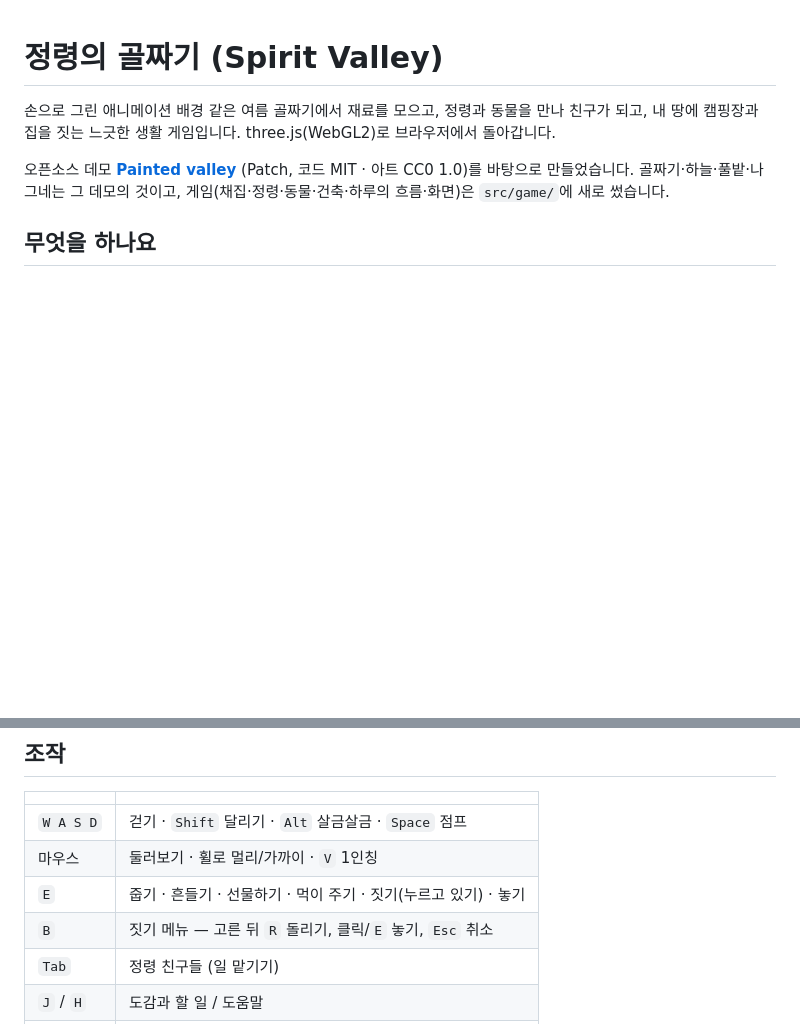
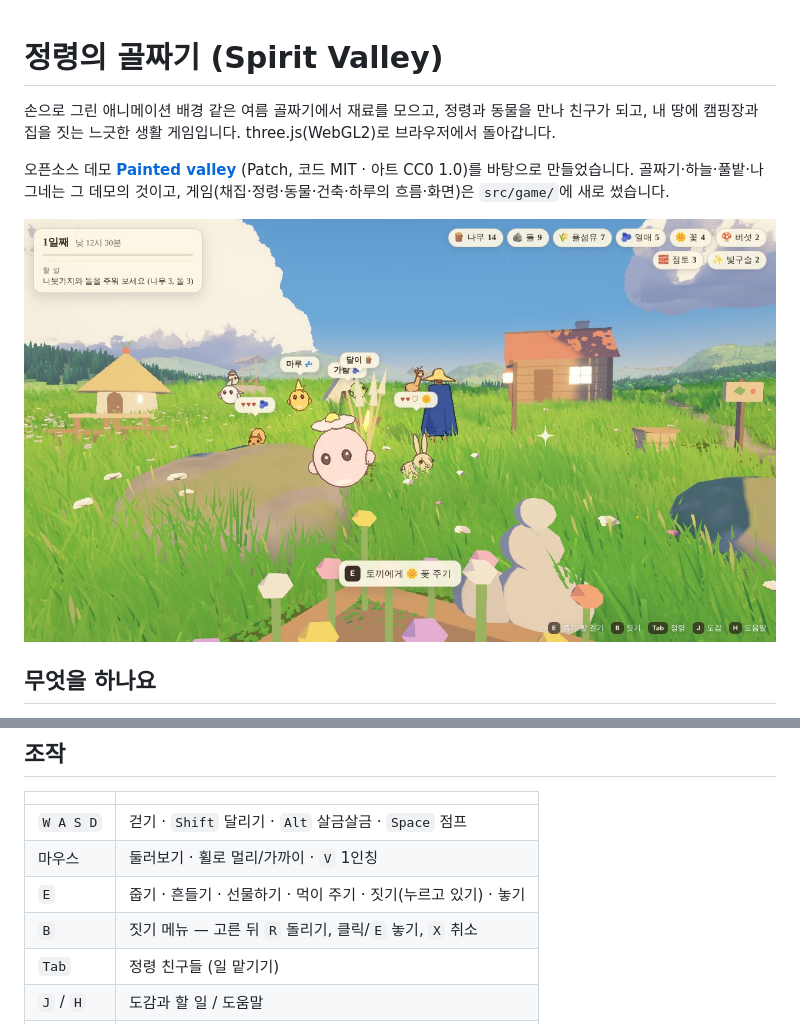
Before and after one commit to gaelstory/Dongsup, a Markdown page: README.md, 2 parts joined by grey strips. Rendered like a GitHub page; pictures changed too: shots/camp.jpg (added); blank space fills up the shorter version.

```diff
--- a/README.md
+++ b/README.md
@@ -3,6 +3,8 @@
 손으로 그린 애니메이션 배경 같은 여름 골짜기에서 재료를 모으고, 정령과 동물을 만나 친구가 되고, 내 땅에 캠핑장과 집을 짓는 느긋한 생활 게임입니다. three.js(WebGL2)로 브라우저에서 돌아갑니다.
 
 오픈소스 데모 **[Painted valley](https://patch.gg/blendi/painted-valley)** (Patch, 코드 MIT · 아트 CC0 1.0)를 바탕으로 만들었습니다. 골짜기·하늘·풀밭·나그네는 그 데모의 것이고, 게임(채집·정령·동물·건축·하루의 흐름·화면)은 `src/game/`에 새로 썼습니다.
+
+![내 땅의 캠핑장: 정령집과 오두막, 정령 친구들과 토끼, 사슴](shots/camp.jpg)
 
 ## 무엇을 하나요
 
@@ -21,7 +23,7 @@
 | `W A S D` | 걷기 · `Shift` 달리기 · `Alt` 살금살금 · `Space` 점프 |
 | 마우스 | 둘러보기 · 휠로 멀리/가까이 · `V` 1인칭 |
 | `E` | 줍기 · 흔들기 · 선물하기 · 먹이 주기 · 짓기(누르고 있기) · 놓기 |
-| `B` | 짓기 메뉴 — 고른 뒤 `R` 돌리기, 클릭/`E` 놓기, `Esc` 취소 |
+| `B` | 짓기 메뉴 — 고른 뒤 `R` 돌리기, 클릭/`E` 놓기, `X` 취소 |
 | `Tab` | 정령 친구들 (일 맡기기) |
 | `J` / `H` | 도감과 할 일 / 도움말 |
 | `P` | 붓질 마감 켜고 끄기 |
```
Also changed, not shown: 3 other files.
